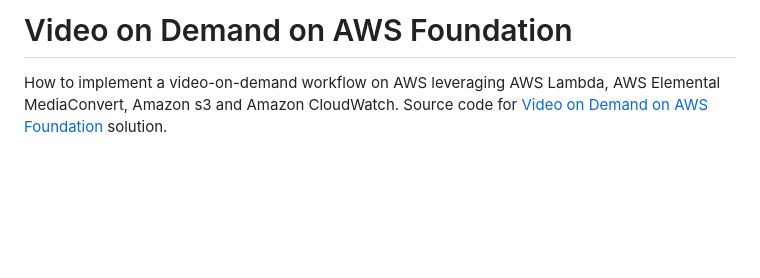
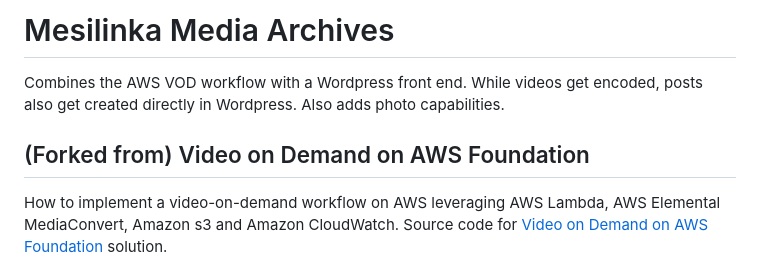
Before and after one commit to aws-solutions/video-on-demand-on-aws-foundation, a Markdown page: README.md, the part around one of its changes. Rendered like a GitHub page; blank space fills up the shorter version.

```diff
--- a/README.md
+++ b/README.md
@@ -1,4 +1,9 @@
-# Video on Demand on AWS Foundation
+# Mesilinka Media Archives
+
+Combines the AWS VOD workflow with a Wordpress front end.  While videos get encoded, posts also get created directly in Wordpress.  Also adds photo capabilities.
+
+
+## (Forked from) Video on Demand on AWS Foundation
 
 How to implement a video-on-demand workflow on AWS leveraging AWS Lambda, AWS Elemental MediaConvert, Amazon s3 and Amazon CloudWatch. Source code for [Video on Demand on AWS Foundation](https://aws.amazon.com/solutions/video-on-demand-on-aws/) solution.
 
```
Also changed, not shown: other parts of README.md (+0 -1 lines).
